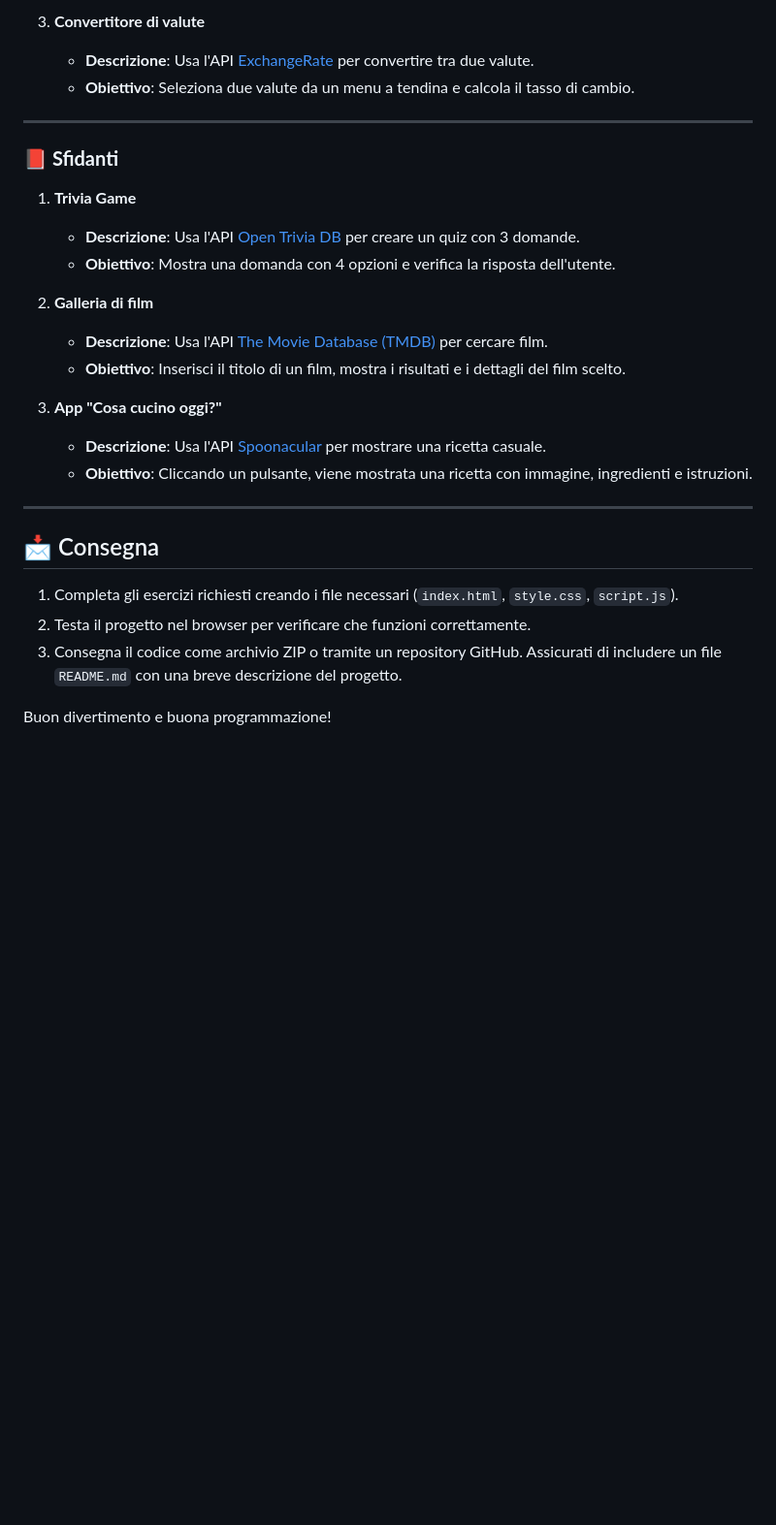
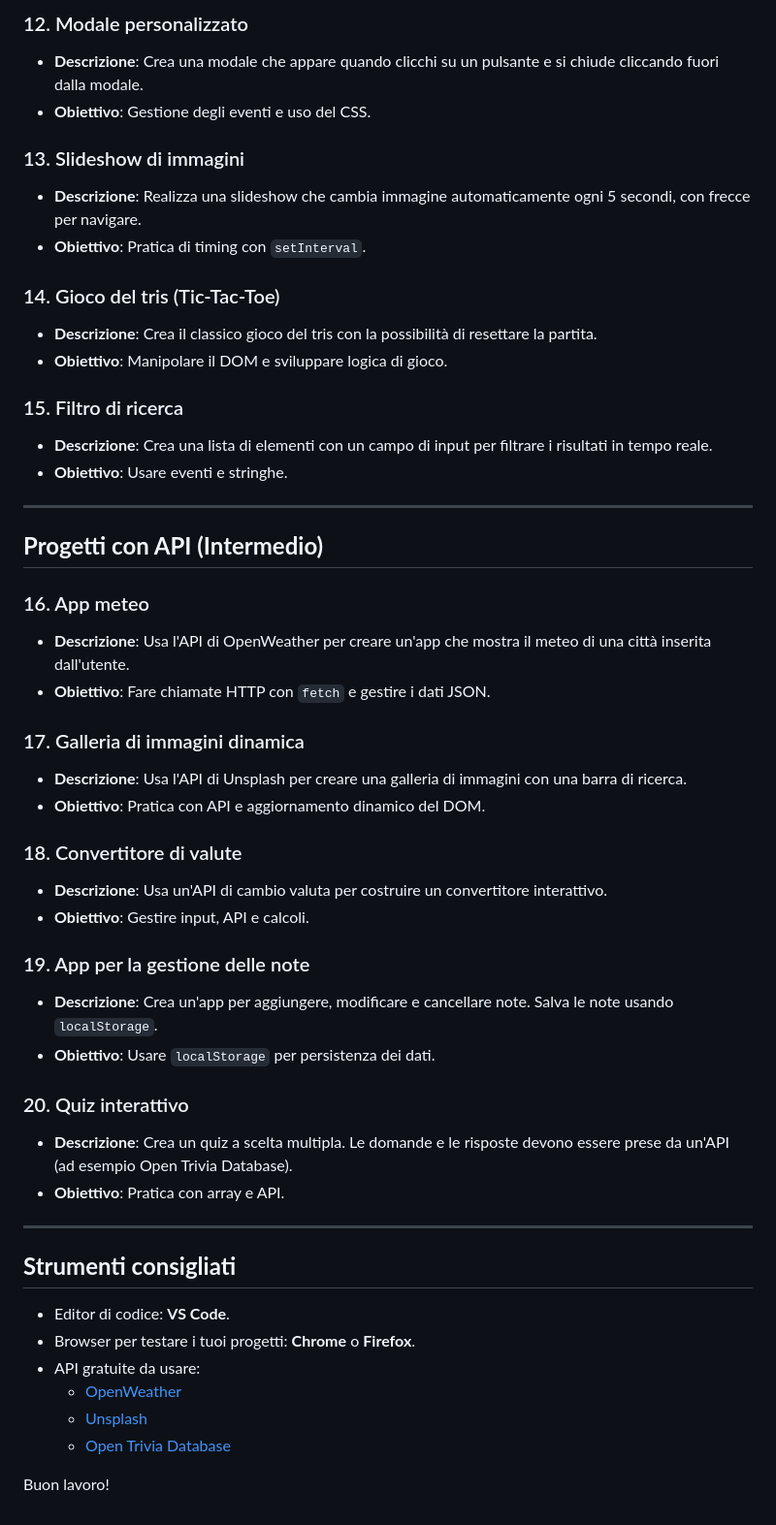
Before and after one commit to kkcaste/Web-Dev-Practice, a Markdown page: ESERCIZI.md, the part around one of its changes. Shown at 97% size. Drawn GitHub-style; blank space fills up the shorter version.

```diff
--- a/ESERCIZI.md
+++ b/ESERCIZI.md
@@ -51,29 +60,52 @@ Gli esercizi sono suddivisi in tre livelli di difficoltà:
 
-3. **Convertitore di valute**
-   - **Descrizione**: Usa l'API [ExchangeRate](https://exchangerate.host/#/) per convertire tra due valute.
-   - **Obiettivo**: Seleziona due valute da un menu a tendina e calcola il tasso di cambio.
+### 12. Modale personalizzato
+- **Descrizione**: Crea una modale che appare quando clicchi su un pulsante e si chiude cliccando fuori dalla modale.
+- **Obiettivo**: Gestione degli eventi e uso del CSS.
+
+### 13. Slideshow di immagini
+- **Descrizione**: Realizza una slideshow che cambia immagine automaticamente ogni 5 secondi, con frecce per navigare.
+- **Obiettivo**: Pratica di timing con `setInterval`.
+
+### 14. Gioco del tris (Tic-Tac-Toe)
+- **Descrizione**: Crea il classico gioco del tris con la possibilità di resettare la partita.
+- **Obiettivo**: Manipolare il DOM e sviluppare logica di gioco.
+
+### 15. Filtro di ricerca
+- **Descrizione**: Crea una lista di elementi con un campo di input per filtrare i risultati in tempo reale.
+- **Obiettivo**: Usare eventi e stringhe.
 
 ---
 
-### 📕 **Sfidanti**
-1. **Trivia Game**
-   - **Descrizione**: Usa l'API [Open Trivia DB](https://opentdb.com/api_config.php) per creare un quiz con 3 domande.
-   - **Obiettivo**: Mostra una domanda con 4 opzioni e verifica la risposta dell'utente.
+## **Progetti con API (Intermedio)**
 
-2. **Galleria di film**
-   - **Descrizione**: Usa l'API [The Movie Database (TMDB)](https://developers.themoviedb.org/) per cercare film.
-   - **Obiettivo**: Inserisci il titolo di un film, mostra i risultati e i dettagli del film scelto.
+### 16. App meteo
+- **Descrizione**: Usa l'API di OpenWeather per creare un'app che mostra il meteo di una città inserita dall'utente.
+- **Obiettivo**: Fare chiamate HTTP con `fetch` e gestire i dati JSON.
 
-3. **App "Cosa cucino oggi?"**
-   - **Descrizione**: Usa l'API [Spoonacular](https://spoonacular.com/food-api) per mostrare una ricetta casuale.
-   - **Obiettivo**: Cliccando un pulsante, viene mostrata una ricetta con immagine, ingredienti e istruzioni.
+### 17. Galleria di immagini dinamica
+- **Descrizione**: Usa l'API di Unsplash per creare una galleria di immagini con una barra di ricerca.
+- **Obiettivo**: Pratica con API e aggiornamento dinamico del DOM.
+
+### 18. Convertitore di valute
+- **Descrizione**: Usa un'API di cambio valuta per costruire un convertitore interattivo.
+- **Obiettivo**: Gestire input, API e calcoli.
+
+### 19. App per la gestione delle note
+- **Descrizione**: Crea un'app per aggiungere, modificare e cancellare note. Salva le note usando `localStorage`.
+- **Obiettivo**: Usare `localStorage` per persistenza dei dati.
+
+### 20. Quiz interattivo
+- **Descrizione**: Crea un quiz a scelta multipla. Le domande e le risposte devono essere prese da un'API (ad esempio Open Trivia Database).
+- **Obiettivo**: Pratica con array e API.
 
 ---
 
-## 📩 Consegna
+## **Strumenti consigliati**
+- Editor di codice: **VS Code**.
+- Browser per testare i tuoi progetti: **Chrome** o **Firefox**.
+- API gratuite da usare:
+  - [OpenWeather](https://openweathermap.org/)
+  - [Unsplash](https://unsplash.com/developers)
+  - [Open Trivia Database](https://opentdb.com/)
 
-1. Completa gli esercizi richiesti creando i file necessari (`index.html`, `style.css`, `script.js`).
-2. Testa il progetto nel browser per verificare che funzioni correttamente.
-3. Consegna il codice come archivio ZIP o tramite un repository GitHub. Assicurati di includere un file `README.md` con una breve descrizione del progetto.
-
-Buon divertimento e buona programmazione!
+Buon lavoro!
```
Also changed, not shown: other parts of ESERCIZI.md (+44 -35 lines).
